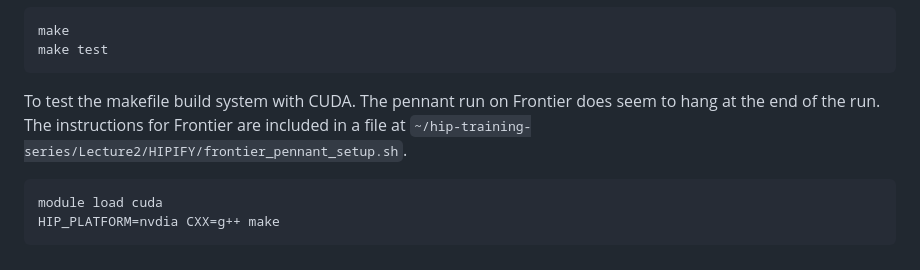
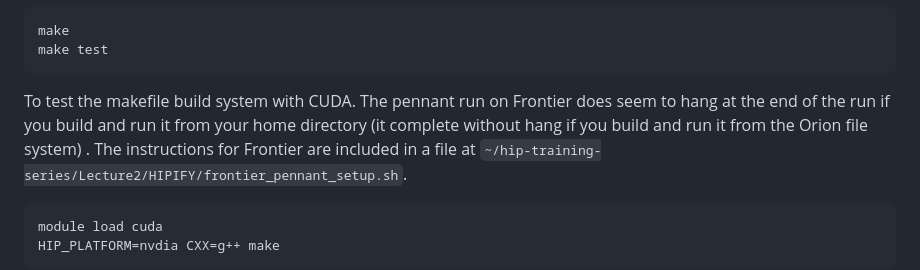
Before and after one commit to olcf/hip-training-series, a Markdown page: Lecture2/02 Exercises for Application Porting.md, the part around the change. Rendered like a GitHub page.

Commit message:
add clarification on hang

````diff
--- a/Lecture2/02 Exercises for Application Porting.md
+++ b/Lecture2/02 Exercises for Application Porting.md
@@ -454,7 +454,8 @@ make test
 ```
 
 To test the makefile build system with CUDA. The
-pennant run on Frontier does seem to hang at the end of the run. The instructions for Frontier are included in a file
+pennant run on Frontier does seem to hang at the end of the run if you build and run it from your home directory
+(it complete without hang if you build and run it from the Orion file system) . The instructions for Frontier are included in a file
 at `~/hip-training-series/Lecture2/HIPIFY/frontier_pennant_setup.sh`.
 
 ```
````
